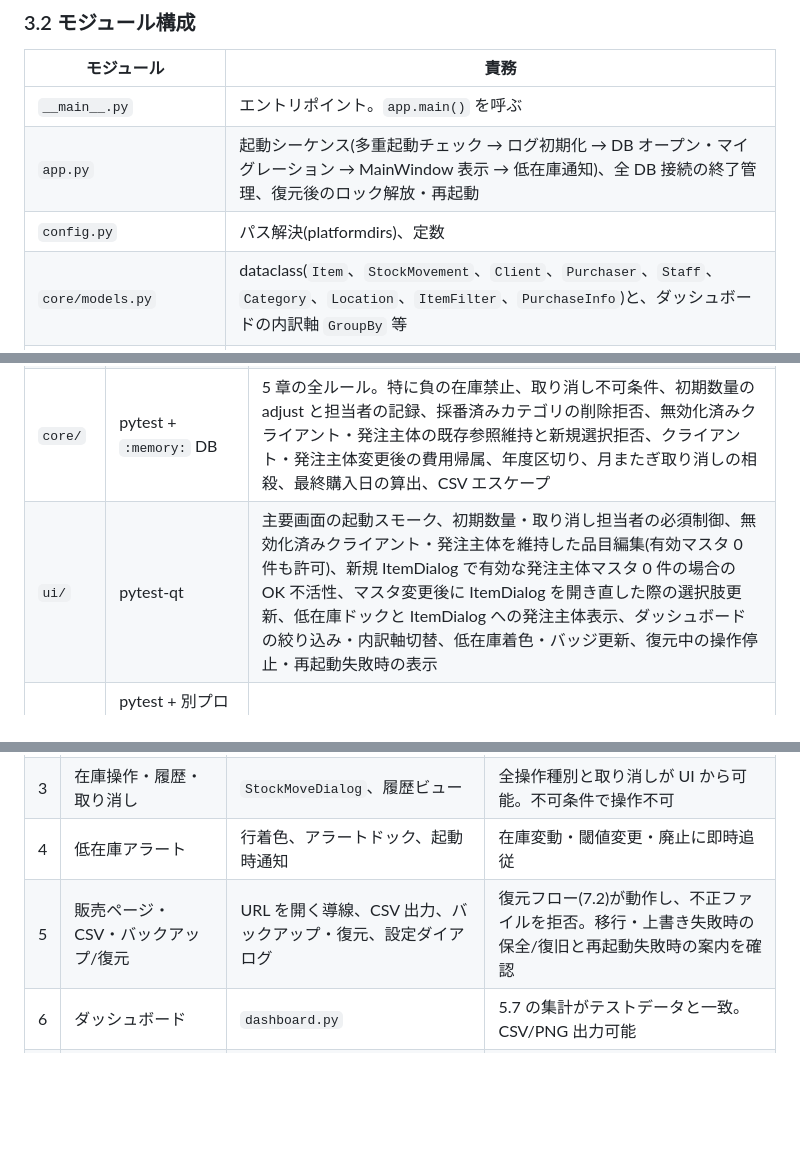
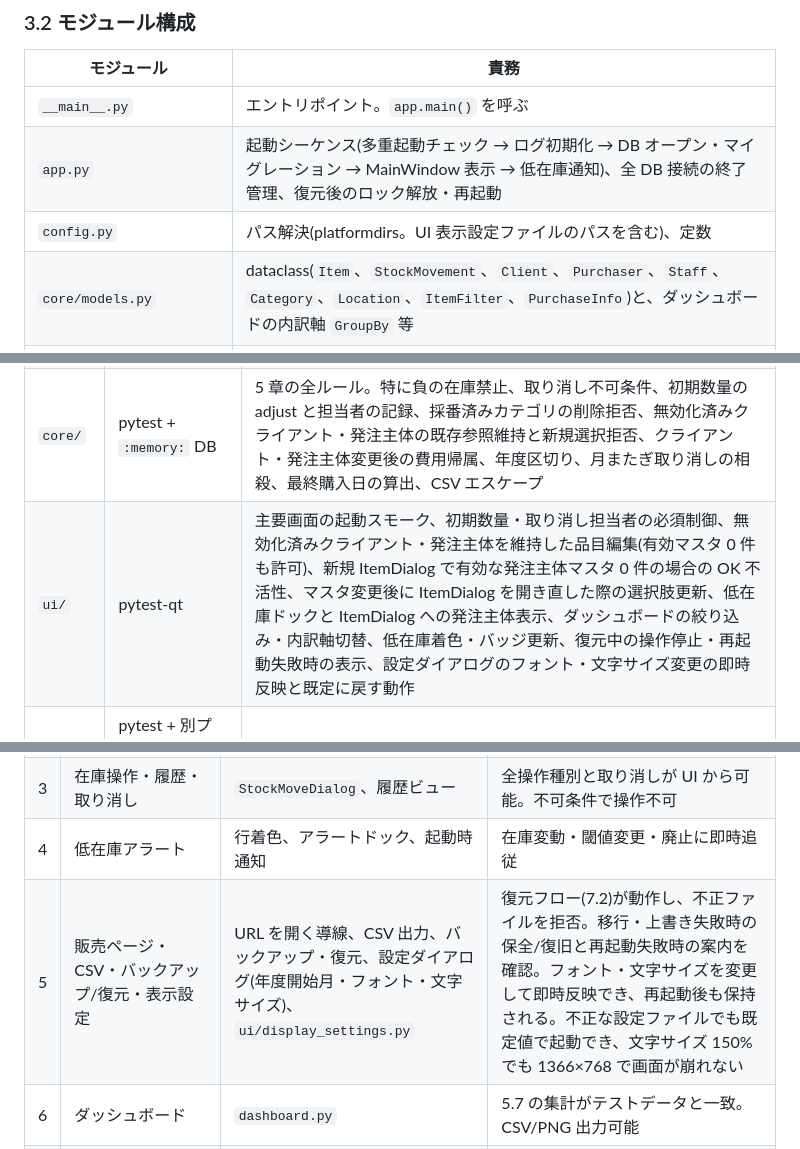
Before and after one commit to sho-kawasaki-dd/inventory-management-app, a Markdown page: docs/ローカル在庫管理アプリ開発計画書.md, 3 parts joined by grey strips. Rendered like a GitHub page; blank space fills up the shorter version.

```diff
--- a/docs/ローカル在庫管理アプリ開発計画書.md
+++ b/docs/ローカル在庫管理アプリ開発計画書.md
@@ -167,7 +168,7 @@ flowchart TB
 | --- | --- |
 | `__main__.py` | エントリポイント。`app.main()` を呼ぶ |
 | `app.py` | 起動シーケンス(多重起動チェック → ログ初期化 → DB オープン・マイグレーション → MainWindow 表示 → 低在庫通知)、全 DB 接続の終了管理、復元後のロック解放・再起動 |
-| `config.py` | パス解決(platformdirs)、定数 |
+| `config.py` | パス解決(platformdirs。UI 表示設定ファイルのパスを含む)、定数 |
 | `core/models.py` | dataclass(`Item`、`StockMovement`、`Client`、`Purchaser`、`Staff`、`Category`、`Location`、`ItemFilter`、`PurchaseInfo`)と、ダッシュボードの内訳軸 `GroupBy` 等 |
 | `core/errors.py` | 業務例外 |
 | `core/timeutil.py` | UTC 現在時刻の取得、UTC⇔ローカル変換、ローカル暦期間の UTC 境界計算(3.4) |
@@ -782,7 +798,7 @@ flowchart TD
 | `db/` 単体 | pytest + `:memory:` DB | DDL 制約(CHECK・UNIQUE・FK)、版別スキーマ検査、採番の連番と非再利用 |
 | `db/` 統合 | pytest + `tmp_path` 上の実ファイル DB | WAL 動作、再接続後の永続化、マイグレーション(新規作成・旧版更新・版数 0/未対応旧版/新版拒否・失敗時の DDL/データ/user_version のロールバック)、バックアップ・復元と失敗時の復旧、ファイルアクセス失敗 |
 | `core/` | pytest + `:memory:` DB | 5 章の全ルール。特に負の在庫禁止、取り消し不可条件、初期数量の adjust と担当者の記録、採番済みカテゴリの削除拒否、無効化済みクライアント・発注主体の既存参照維持と新規選択拒否、クライアント・発注主体変更後の費用帰属、年度区切り、月またぎ取り消しの相殺、最終購入日の算出、CSV エスケープ |
-| `ui/` | pytest-qt | 主要画面の起動スモーク、初期数量・取り消し担当者の必須制御、無効化済みクライアント・発注主体を維持した品目編集(有効マスタ 0 件も許可)、新規 ItemDialog で有効な発注主体マスタ 0 件の場合の OK 不活性、マスタ変更後に ItemDialog を開き直した際の選択肢更新、低在庫ドックと ItemDialog への発注主体表示、ダッシュボードの絞り込み・内訳軸切替、低在庫着色・バッジ更新、復元中の操作停止・再起動失敗時の表示 |
+| `ui/` | pytest-qt | 主要画面の起動スモーク、初期数量・取り消し担当者の必須制御、無効化済みクライアント・発注主体を維持した品目編集(有効マスタ 0 件も許可)、新規 ItemDialog で有効な発注主体マスタ 0 件の場合の OK 不活性、マスタ変更後に ItemDialog を開き直した際の選択肢更新、低在庫ドックと ItemDialog への発注主体表示、ダッシュボードの絞り込み・内訳軸切替、低在庫着色・バッジ更新、復元中の操作停止・再起動失敗時の表示、設定ダイアログのフォント・文字サイズ変更の即時反映と既定に戻す動作 |
 | 多重起動防止 | pytest + 別プロセス + `tmp_path` 上のロックファイル/DB | 同時起動の拒否(DB を開く前)、正常終了後の再取得、異常終了後のロック回収、復元後再起動時のロック解放 |
 | 印刷 | 手動チェックリスト | ラベル位置ずれ、文字の切り捨て、改ページ |
 | 配布 | 手動チェックリスト | クリーン環境へのインストール、起動、QtCharts・印刷動作、アンインストール時にデータが残ること |
@@ -815,7 +832,7 @@ flowchart TD
 | 2 | MainWindow・品目 CRUD・マスタ管理・多重起動防止 | `app.py`、`main_window.py`、`item_table_model.py`、`ItemDialog`、`MasterDialog`、`single_instance.py` | 品目の登録・編集・廃止・再有効化、各マスタの登録・編集・条件付き物理削除、クライアント・発注主体・担当者の無効化・再有効化が UI から可能。品目の物理削除は行わない。性能目標(一覧・検索・絞り込み・ソート)達成 |
 | 3 | 在庫操作・履歴・取り消し | `StockMoveDialog`、履歴ビュー | 全操作種別と取り消しが UI から可能。不可条件で操作不可 |
 | 4 | 低在庫アラート | 行着色、アラートドック、起動時通知 | 在庫変動・閾値変更・廃止に即時追従 |
-| 5 | 販売ページ・CSV・バックアップ/復元 | URL を開く導線、CSV 出力、バックアップ・復元、設定ダイアログ | 復元フロー(7.2)が動作し、不正ファイルを拒否。移行・上書き失敗時の保全/復旧と再起動失敗時の案内を確認 |
+| 5 | 販売ページ・CSV・バックアップ/復元・表示設定 | URL を開く導線、CSV 出力、バックアップ・復元、設定ダイアログ(年度開始月・フォント・文字サイズ)、`ui/display_settings.py` | 復元フロー(7.2)が動作し、不正ファイルを拒否。移行・上書き失敗時の保全/復旧と再起動失敗時の案内を確認。フォント・文字サイズを変更して即時反映でき、再起動後も保持される。不正な設定ファイルでも既定値で起動でき、文字サイズ 150% でも 1366×768 で画面が崩れない |
 | 6 | ダッシュボード | `dashboard.py` | 5.7 の集計がテストデータと一致。CSV/PNG 出力可能 |
 | 7 | 印刷 | `printing/`(棚ラベル・在庫表) | 実用紙への試し刷りで位置ずれ許容範囲内 |
 | 8 | パッケージング | PyInstaller spec、Inno Setup スクリプト、リリースワークフロー | フェーズ 5・6・7 がすべて完了し、8 章の配布チェックリスト合格 |
```
Also changed, not shown: other parts of docs/ローカル在庫管理アプリ開発計画書.md (+21 -3 lines).
